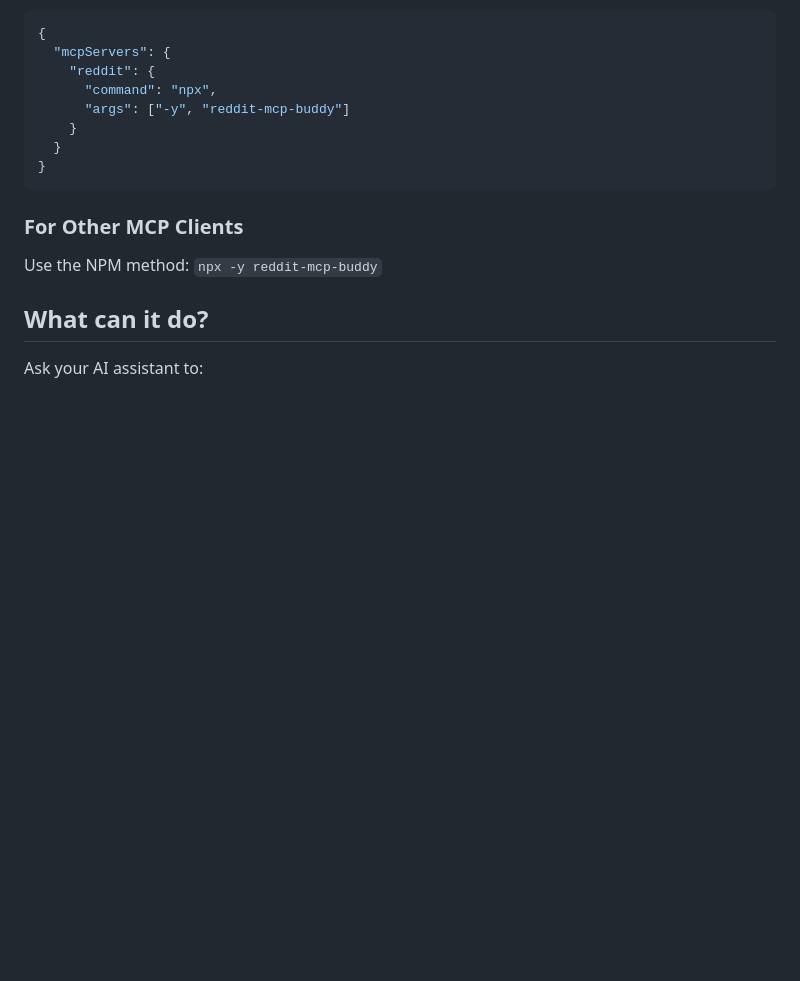
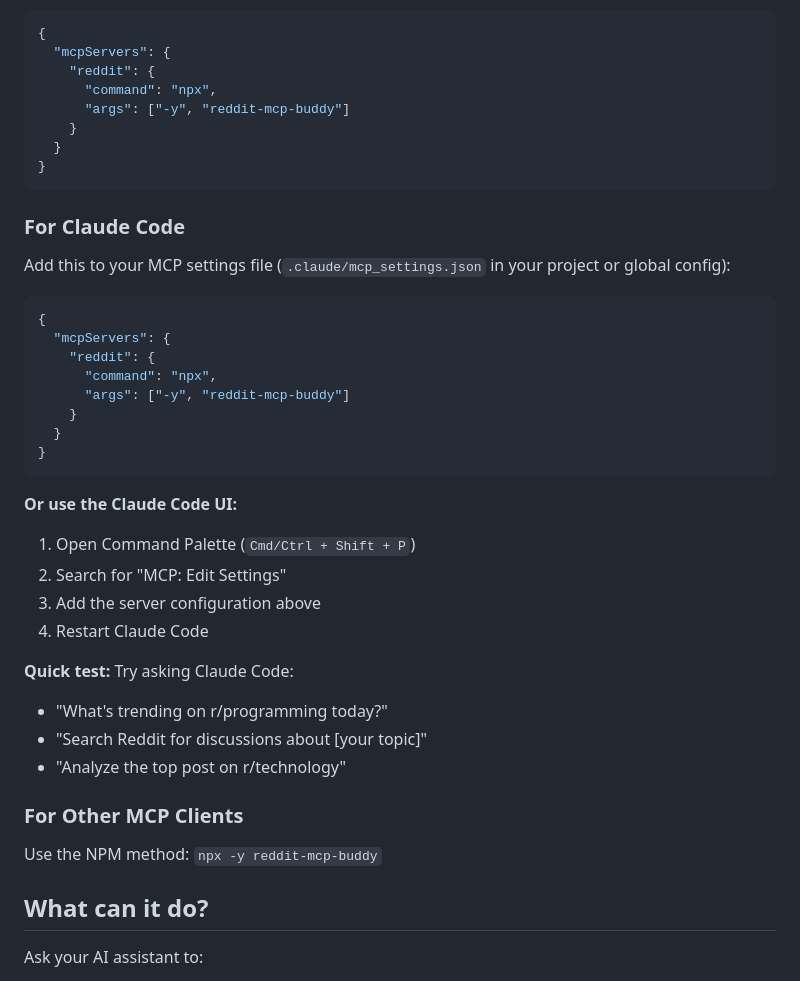
Before and after one commit to karanb192/reddit-mcp-buddy, a Markdown page: README.md, the part around the change. Rendered like a GitHub page; blank space fills up the shorter version.

Commit message:
docs: add Claude Code setup instructions with -y flag

````diff
--- a/README.md
+++ b/README.md
@@ -65,6 +65,32 @@ Add this to your `claude_desktop_config.json`:
   }
 }
 ```
+
+### For Claude Code
+
+Add this to your MCP settings file (`.claude/mcp_settings.json` in your project or global config):
+
+```json
+{
+  "mcpServers": {
+    "reddit": {
+      "command": "npx",
+      "args": ["-y", "reddit-mcp-buddy"]
+    }
+  }
+}
+```
+
+**Or use the Claude Code UI:**
+1. Open Command Palette (`Cmd/Ctrl + Shift + P`)
+2. Search for "MCP: Edit Settings"
+3. Add the server configuration above
+4. Restart Claude Code
+
+**Quick test:** Try asking Claude Code:
+- "What's trending on r/programming today?"
+- "Search Reddit for discussions about [your topic]"
+- "Analyze the top post on r/technology"
 
 ### For Other MCP Clients
 
````
